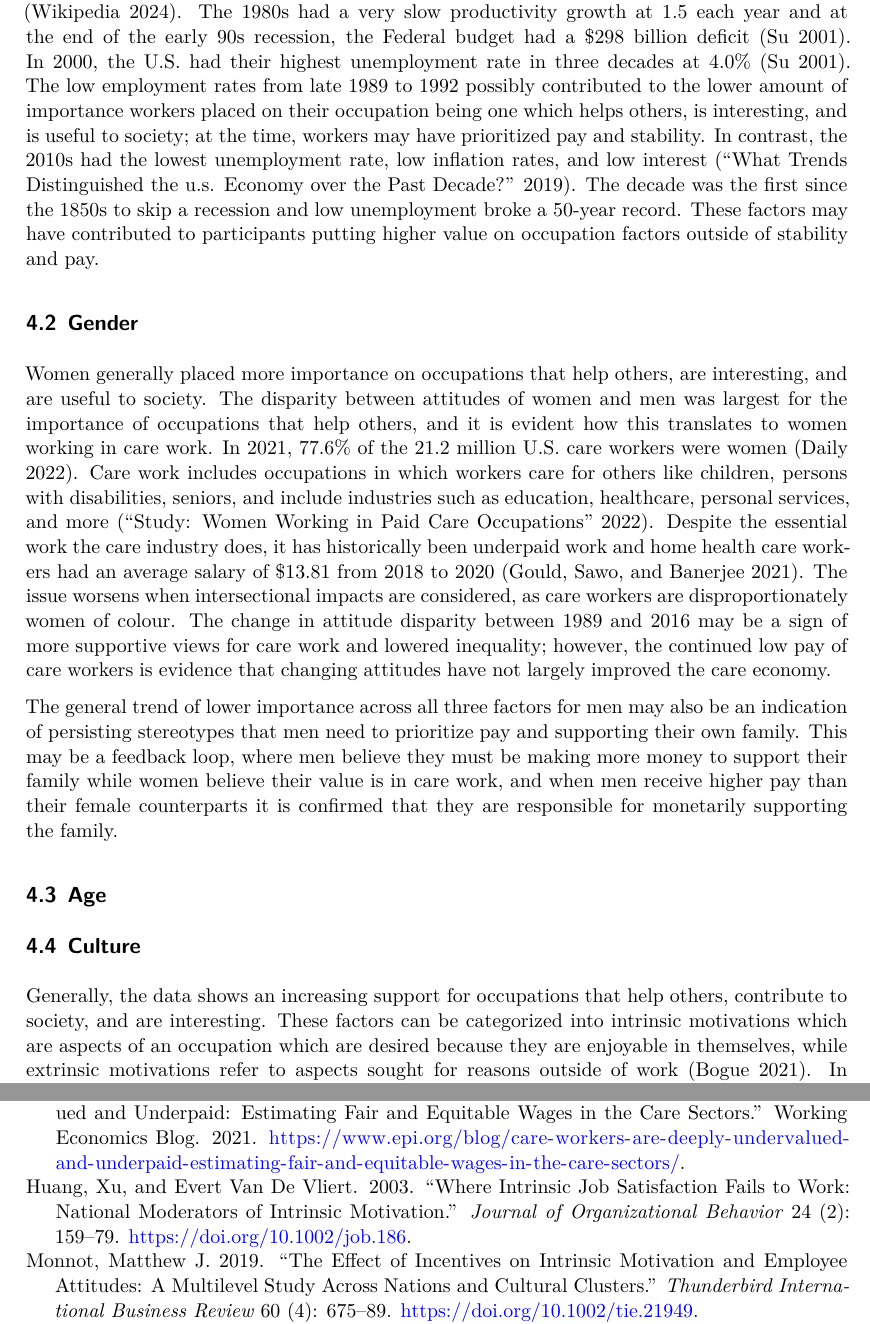
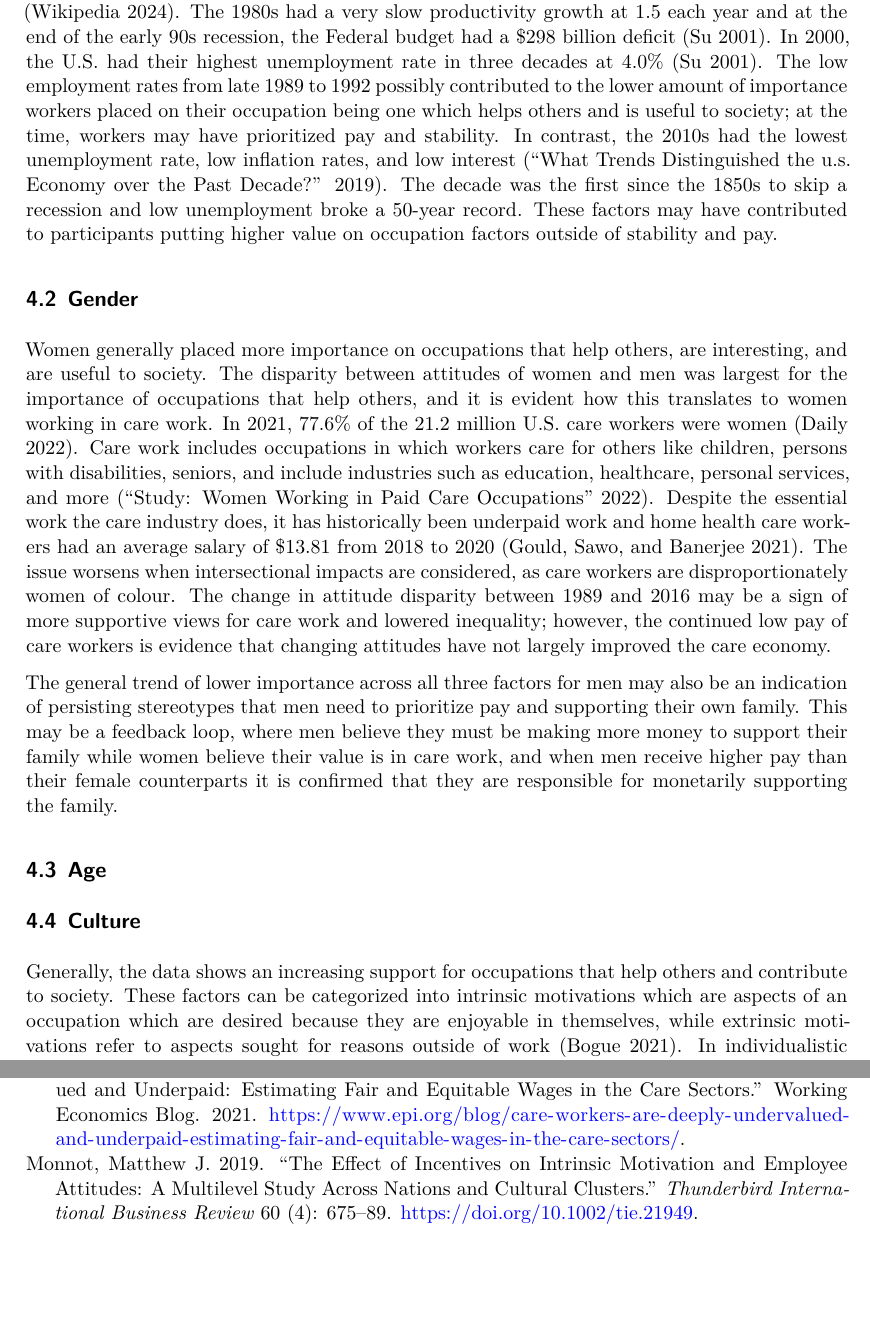
Before and after one commit to shirleychen003/job_satisfaction, a Quarto document (outputs/paper/workplace_satisfaction.qmd): two parts of pages 5 and 6 of 7, joined at a grey line, cut so that both start at the same text, the shorter picture padded with empty space. Rendered offline with R 4.5, knitr and Pandoc in place of Quarto, then LaTeX, with nearby package versions; the code chunks are not run, so their results and figures are left out.

Commit message:
Update workplace_satisfaction.qmd

```diff
--- a/outputs/paper/workplace_satisfaction.qmd
+++ b/outputs/paper/workplace_satisfaction.qmd
@@ -719,7 +719,8 @@ social_usefulness_percentages |>
 # Discussion
 
 ## Economic Factors
-In the early 1990s, much of the Western world, including the United States, entered a recession [@wikiemployment1990s]. The 1980s had a very slow productivity growth at 1.5 each year and at the end of the early 90s recession, the Federal budget had a $298 billion deficit [@useconomy]. In 2000, the U.S. had their highest unemployment rate in three decades at 4.0% [@useconomy]. The low employment rates from late 1989 to 1992 possibly contributed to the lower amount of importance workers placed on their occupation being one which helps others, is interesting, and is useful to society; at the time, workers may have prioritized pay and stability. In contrast, the 2010s had the lowest unemployment rate, low inflation rates, and low interest [@pbs2010seconomy]. The decade was the first since the 1850s to skip a recession and low unemployment broke a 50-year record. These factors may have contributed to participants putting higher value on occupation factors outside of stability and pay.
+In the early 1990s, much of the Western world, including the United States, entered a recession [@wikiemployment1990s]. The 1980s had a very slow productivity growth at 1.5 each year and at the end of the early 90s recession, the Federal budget had a $298 billion deficit [@useconomy]. In 2000, the U.S. had their highest unemployment rate in three decades at 4.0% [@useconomy]. The low employment rates from late 1989 to 1992 possibly contributed to the lower amount of importance workers placed on their occupation being one which helps others and is useful to society; at the time, workers may have prioritized pay and stability. In contrast, the 2010s had the lowest unemployment rate, low inflation rates, and low interest [@pbs2010seconomy]. The decade was the first since the 1850s to skip a recession and low unemployment broke a 50-year record. These factors may have contributed to participants putting higher value on occupation factors outside of stability and pay.
+
 
 ## Gender
 Women generally placed more importance on occupations that help others, are interesting, and are useful to society. The disparity between attitudes of women and men was largest for the importance of occupations that help others, and it is evident how this translates to women working in care work. In 2021, 77.6% of the 21.2 million U.S. care workers were women [@womencareworkus]. Care work includes occupations in which workers care for others like children, persons with disabilities, seniors, and include industries such as education, healthcare, personal services, and more [@womencareworkcanada]. Despite the essential work the care industry does, it has historically been underpaid work and home health care workers had an average salary of $13.81 from 2018 to 2020 [@womencareworkusepi]. The issue worsens when intersectional impacts are considered, as care workers are disproportionately women of colour. The change in attitude disparity between 1989 and 2016 may be a sign of more supportive views for care work and lowered inequality; however, the continued low pay of care workers is evidence that changing attitudes have not largely improved the care economy.
@@ -729,8 +730,10 @@ The general trend of lower importance across all three factors for men may also
 
 ## Age
 
+
 ## Culture
-Generally, the data shows an increasing support for occupations that help others, contribute to society, and are interesting. These factors can be categorized into intrinsic motivations which are aspects of an occupation which are desired because they are enjoyable in themselves, while extrinsic motivations refer to aspects sought for reasons outside of work [@diffintrinsicextrinsic]. In individualistic cultures, intrinsic motivations have a stronger link to job satisfaction whereas in collectivist countries, extrinsic factors are intrinsically motivating [@monnot], [@huang]. [@santos] has found that there are more individualistic relational practices in the United States and that the use of individualistic words has increased over time. The relation between individualistic culture and intrinsic motivations in combination with increasing individualism in the U.S. may explain the increase in importance of occupations with intrinsic value. The U.S. also scores below average on uncertainty avoidance according to the Culture Factor Group, perhaps contributing to an increased openness to taking a riskier job that may be more interesting or rewarding [@hofstede]. An exploration to pursue in the future is comparing various intrinsically and extrinsically motivating factors with changes in individualism and uncertainty avoidance over time and across cultures.
+Generally, the data shows an increasing support for occupations that help others and contribute to society. These factors can be categorized into intrinsic motivations which are aspects of an occupation which are desired because they are enjoyable in themselves, while extrinsic motivations refer to aspects sought for reasons outside of work [@diffintrinsicextrinsic]. In individualistic cultures, intrinsic motivations have a stronger link to job satisfaction whereas in collectivist countries, extrinsic factors are intrinsically motivating [@monnot], [@hu]. [@santos] has found that there are more individualistic relational practices in the United States and that the use of individualistic words has increased over time. The relation between individualistic culture and intrinsic motivations in combination with increasing individualism in the U.S. may explain the increase in importance of occupations with intrinsic value. The U.S. also scores below average on uncertainty avoidance according to the Culture Factor Group, perhaps contributing to an increased openness to taking a riskier job that may be more rewarding [@hofstede]. An exploration to pursue in the future is comparing various intrinsically and extrinsically motivating factors with changes in individualism and uncertainty avoidance over time and across cultures.
+
 
 ## Technology
 
```
